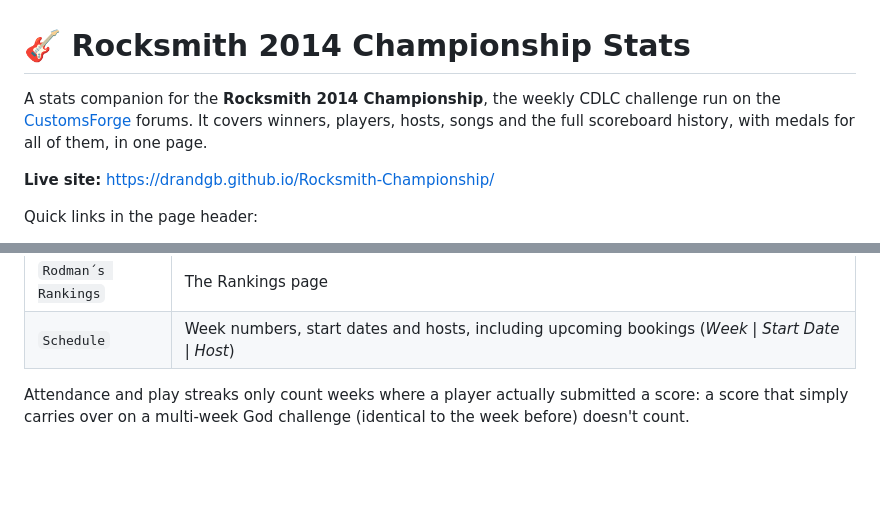
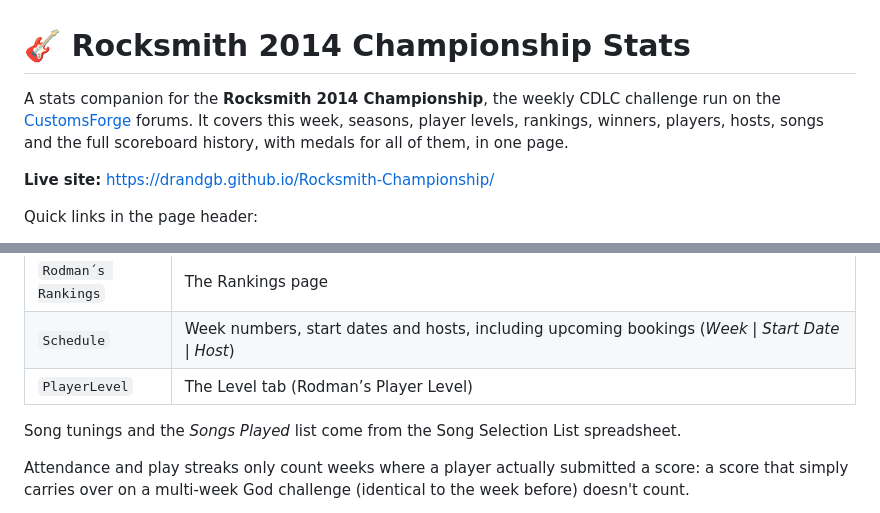
Before and after one commit to drandgb/Rocksmith-Championship, a Markdown page: README.md, 2 parts joined by grey strips. Rendered like a GitHub page; blank space fills up the shorter version.

```diff
--- a/README.md
+++ b/README.md
@@ -1,6 +1,6 @@
 # 🎸 Rocksmith 2014 Championship Stats
 
-A stats companion for the **Rocksmith 2014 Championship**, the weekly CDLC challenge run on the [CustomsForge](https://customsforge.com/forum/38-rocksmith-championship/) forums. It covers winners, players, hosts, songs and the full scoreboard history, with medals for all of them, in one page.
+A stats companion for the **Rocksmith 2014 Championship**, the weekly CDLC challenge run on the [CustomsForge](https://customsforge.com/forum/38-rocksmith-championship/) forums. It covers this week, seasons, player levels, rankings, winners, players, hosts, songs and the full scoreboard history, with medals for all of them, in one page.
 
 **Live site:** https://drandgb.github.io/Rocksmith-Championship/
 
@@ -138,6 +153,9 @@ What it reads from the sheet (it must stay shared as *Anyone with the link can v
 | `PlayersList` | Lead / Rhythm / Bass classes. Every name on a scoreboard counts as a player, listed or not; brand-new names are listed in the build log in case one is a typo |
 | `Rodman´s Rankings` | The Rankings page |
 | `Schedule` | Week numbers, start dates and hosts, including upcoming bookings (*Week \| Start Date \| Host*) |
+| `PlayerLevel` | The Level tab (Rodman’s Player Level) |
+
+Song tunings and the *Songs Played* list come from the Song Selection List spreadsheet.
 
 Attendance and play streaks only count weeks where a player actually submitted a score: a score that simply carries over on a multi-week God challenge (identical to the week before) doesn't count.
 
```
Also changed, not shown: other parts of README.md (+23 -8 lines).
